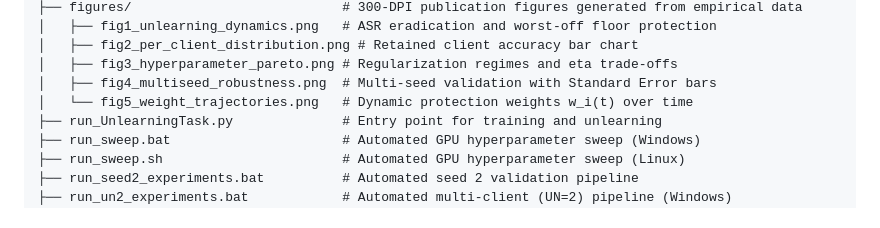
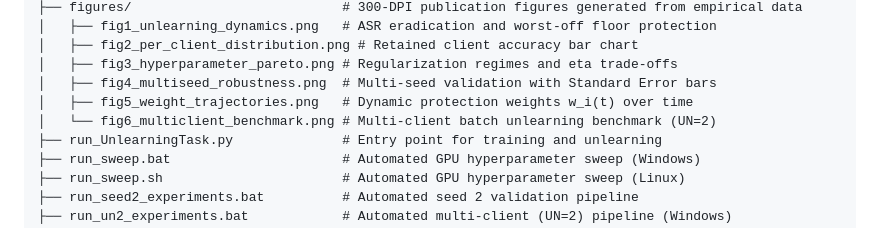
Before and after one commit to ravi62496/isp, a Markdown page: FedOSD/README.md, the part around one of its changes. GitHub-like rendering.

```diff
--- a/FedOSD/README.md
+++ b/FedOSD/README.md
@@ -204,7 +226,8 @@ FedOSD/
 │   ├── fig2_per_client_distribution.png # Retained client accuracy bar chart
 │   ├── fig3_hyperparameter_pareto.png # Regularization regimes and eta trade-offs
 │   ├── fig4_multiseed_robustness.png  # Multi-seed validation with Standard Error bars
-│   └── fig5_weight_trajectories.png   # Dynamic protection weights w_i(t) over time
+│   ├── fig5_weight_trajectories.png   # Dynamic protection weights w_i(t) over time
+│   └── fig6_multiclient_benchmark.png # Multi-client batch unlearning benchmark (UN=2)
 ├── run_UnlearningTask.py              # Entry point for training and unlearning
 ├── run_sweep.bat                      # Automated GPU hyperparameter sweep (Windows)
 ├── run_sweep.sh                       # Automated GPU hyperparameter sweep (Linux)
```
Also changed, not shown: other parts of FedOSD/README.md (+29 -7 lines), FedOSD/figures/fig6_multiclient_benchmark.png (added), 4 other files.
